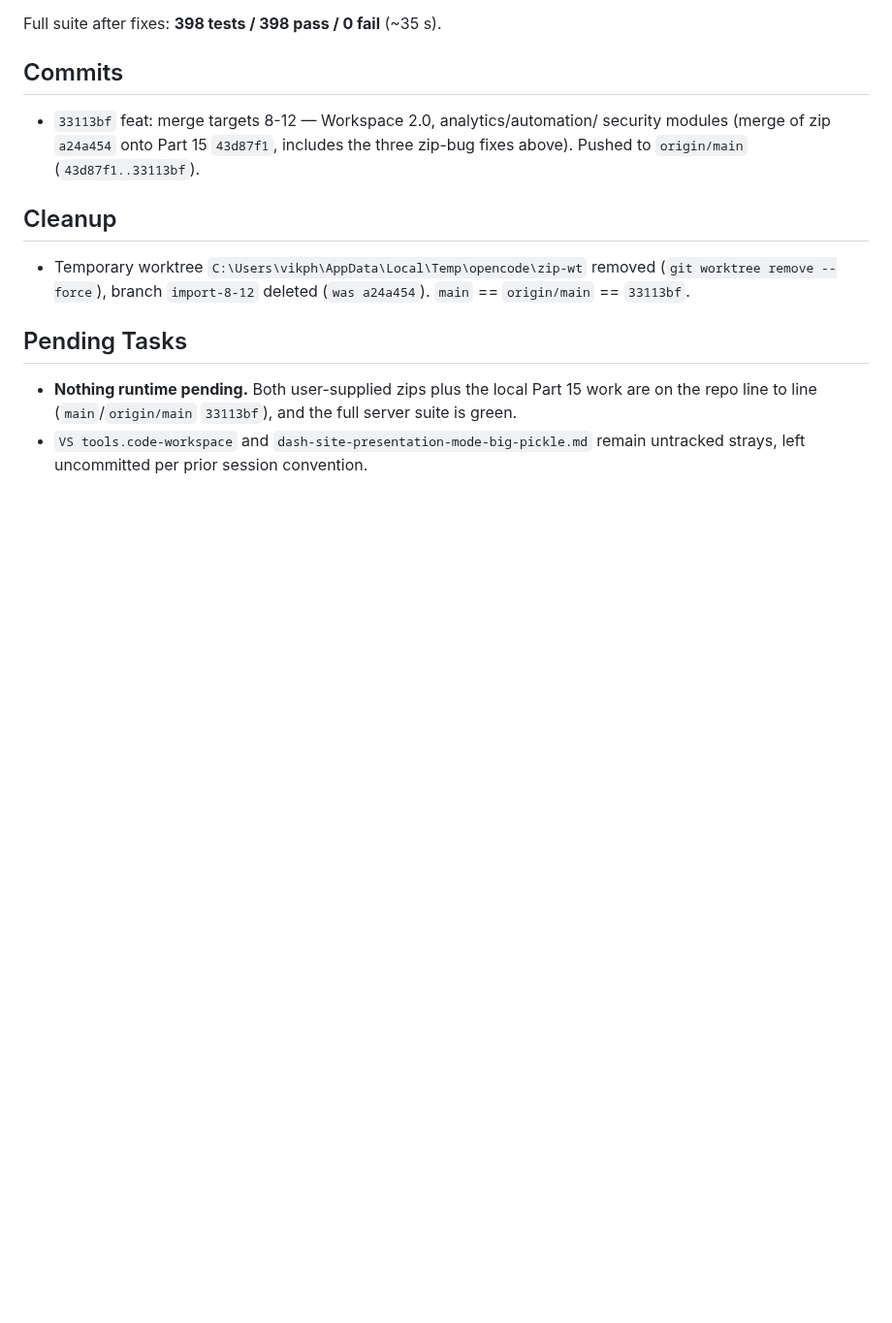
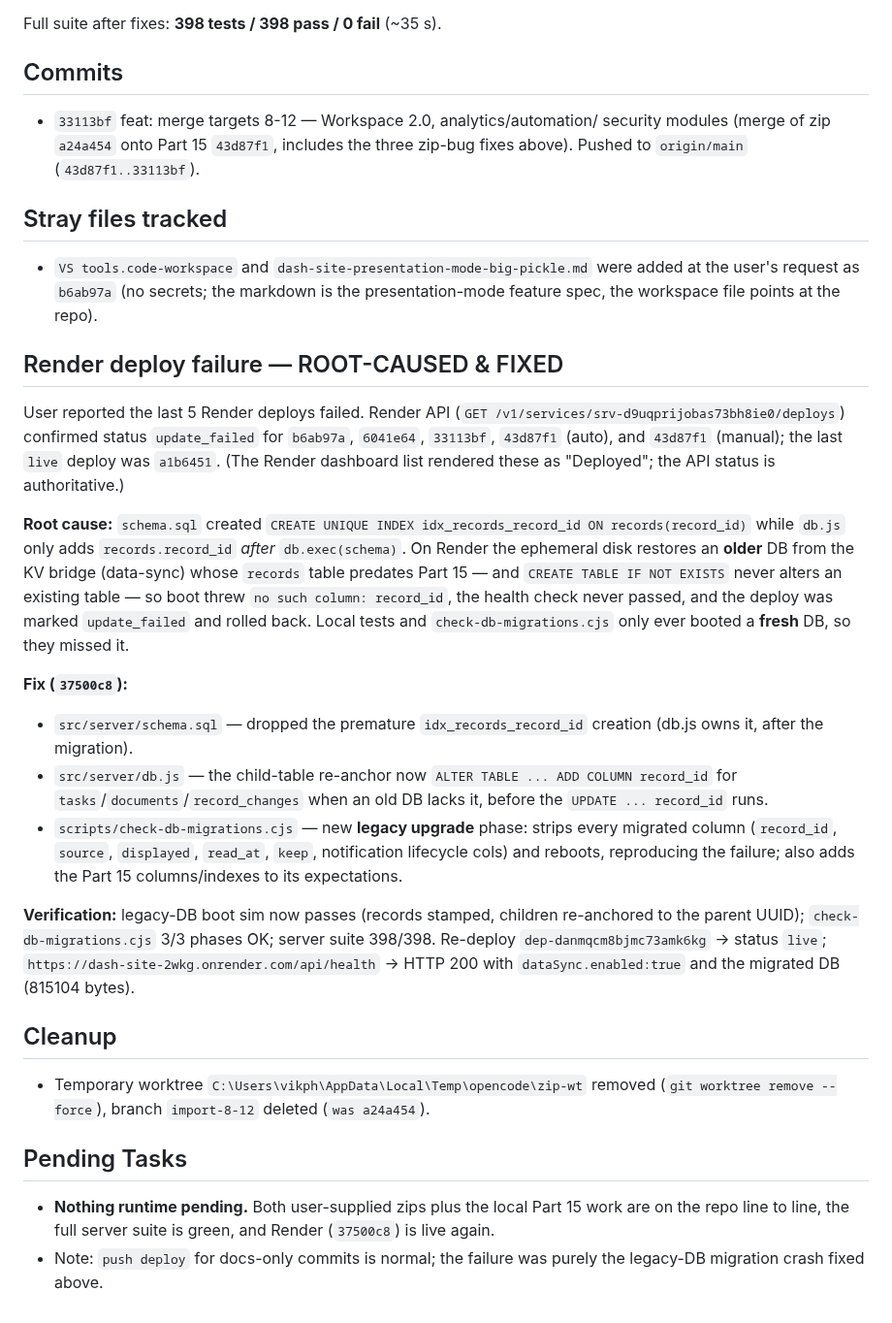
Before and after one commit to vcharyanaco-tech/dash-site, a Markdown page: SESSION_EXPORT_2026-09-20.md, the part around the change. Shown at 97% size. GitHub-like rendering; blank space fills up the shorter version.

Commit message:
docs: record Render deploy-failure root cause and fix in session export

```diff
--- a/SESSION_EXPORT_2026-09-20.md
+++ b/SESSION_EXPORT_2026-09-20.md
@@ -88,16 +88,56 @@ Full suite after fixes: **398 tests / 398 pass / 0 fail** (~35 s).
   three zip-bug fixes above). Pushed to `origin/main`
   (`43d87f1..33113bf`).
 
+## Stray files tracked
+
+- `VS tools.code-workspace` and `dash-site-presentation-mode-big-pickle.md`
+  were added at the user's request as `b6ab97a` (no secrets; the markdown is
+  the presentation-mode feature spec, the workspace file points at the repo).
+
+## Render deploy failure — ROOT-CAUSED & FIXED
+
+User reported the last 5 Render deploys failed. Render API
+(`GET /v1/services/srv-d9uqprijobas73bh8ie0/deploys`) confirmed status
+`update_failed` for `b6ab97a`, `6041e64`, `33113bf`, `43d87f1` (auto), and
+`43d87f1` (manual); the last `live` deploy was `a1b6451`. (The Render dashboard
+list rendered these as "Deployed"; the API status is authoritative.)
+
+**Root cause:** `schema.sql` created `CREATE UNIQUE INDEX idx_records_record_id
+ON records(record_id)` while `db.js` only adds `records.record_id` *after*
+`db.exec(schema)`. On Render the ephemeral disk restores an **older** DB from
+the KV bridge (data-sync) whose `records` table predates Part 15 — and
+`CREATE TABLE IF NOT EXISTS` never alters an existing table — so boot threw
+`no such column: record_id`, the health check never passed, and the deploy was
+marked `update_failed` and rolled back. Local tests and
+`check-db-migrations.cjs` only ever booted a **fresh** DB, so they missed it.
+
+**Fix (`37500c8`):**
+- `src/server/schema.sql` — dropped the premature `idx_records_record_id`
+  creation (db.js owns it, after the migration).
+- `src/server/db.js` — the child-table re-anchor now `ALTER TABLE ... ADD COLUMN
+  record_id` for `tasks`/`documents`/`record_changes` when an old DB lacks it,
+  before the `UPDATE ... record_id` runs.
+- `scripts/check-db-migrations.cjs` — new **legacy upgrade** phase: strips every
+  migrated column (`record_id`, `source`, `displayed`, `read_at`, `keep`,
+  notification lifecycle cols) and reboots, reproducing the failure; also adds
+  the Part 15 columns/indexes to its expectations.
+
+**Verification:** legacy-DB boot sim now passes (records stamped, children
+re-anchored to the parent UUID); `check-db-migrations.cjs` 3/3 phases OK;
+server suite 398/398. Re-deploy `dep-danmqcm8bjmc73amk6kg` → status `live`;
+`https://dash-site-2wkg.onrender.com/api/health` → HTTP 200 with
+`dataSync.enabled:true` and the migrated DB (815104 bytes).
+
 ## Cleanup
 
 - Temporary worktree `C:\Users\vikph\AppData\Local\Temp\opencode\zip-wt`
   removed (`git worktree remove --force`), branch `import-8-12` deleted
-  (`was a24a454`). `main` == `origin/main` == `33113bf`.
+  (`was a24a454`).
 
 ## Pending Tasks
 
 - **Nothing runtime pending.** Both user-supplied zips plus the local Part 15
-  work are on the repo line to line (`main`/`origin/main` `33113bf`), and the
-  full server suite is green.
-- `VS tools.code-workspace` and `dash-site-presentation-mode-big-pickle.md`
-  remain untracked strays, left uncommitted per prior session convention.
+  work are on the repo line to line, the full server suite is green, and Render
+  (`37500c8`) is live again.
+- Note: `push deploy` for docs-only commits is normal; the failure was purely
+  the legacy-DB migration crash fixed above.
```
